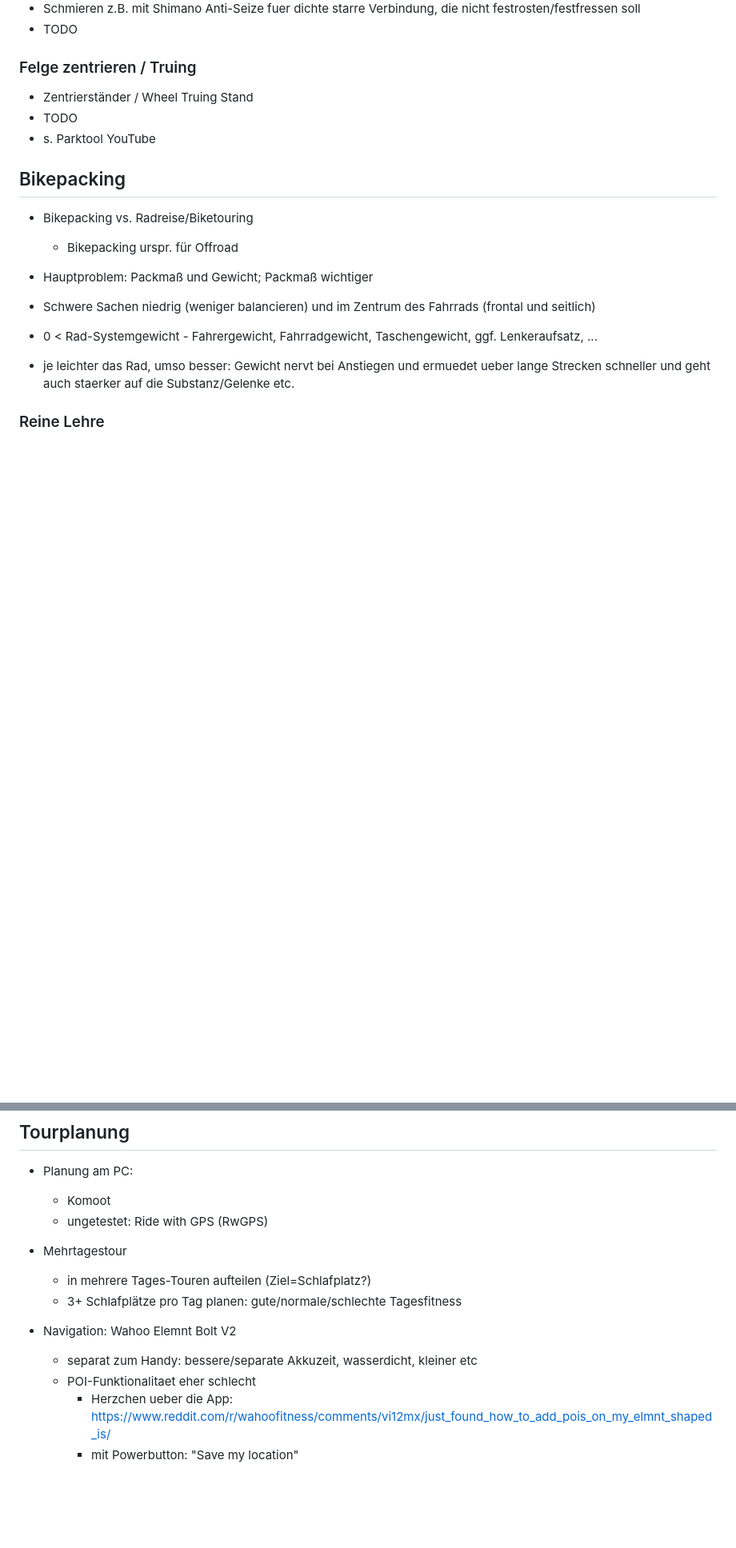
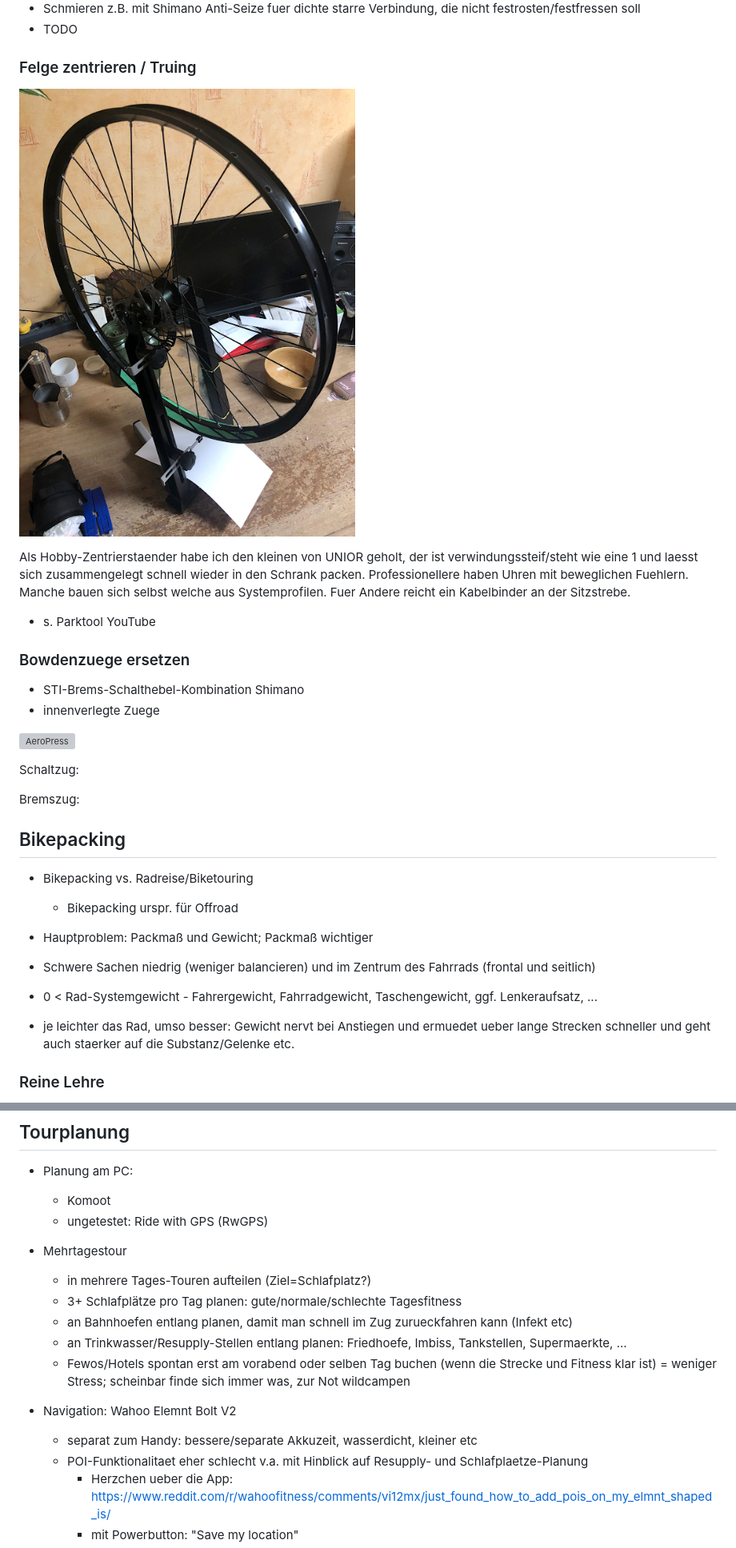
Before and after one commit to andre-st/andre-st.github.io, a Markdown page: BICYCLE.md, 2 parts joined by grey strips. Shown: that part at 80% size. GitHub-like rendering; pictures changed too: BICYCLE-truing.jpg (added); blank space fills up the shorter version; grey boxes are pictures that could not be loaded.

```diff
--- a/BICYCLE.md
+++ b/BICYCLE.md
@@ -518,11 +528,33 @@ Motorrad-Reiniger mehr und billiger (hab ich damals vom Fahrradladen bekommen, d
 
 ### Felge zentrieren / Truing
 
-- Zentrierständer / Wheel Truing Stand
-- TODO
+
+![Reifen](BICYCLE-truing.jpg)
+
+Als Hobby-Zentrierstaender habe ich den kleinen von UNIOR geholt, der ist verwindungssteif/steht wie eine 1
+und laesst sich zusammengelegt schnell wieder in den Schrank packen.
+Professionellere haben Uhren mit beweglichen Fuehlern.
+Manche bauen sich selbst welche aus Systemprofilen.
+Fuer Andere reicht ein Kabelbinder an der Sitzstrebe.
+
 - s. Parktool YouTube
 
 
+
+
+### Bowdenzuege ersetzen
+
+- STI-Brems-Schalthebel-Kombination Shimano
+- innenverlegte Zuege
+
+![AeroPress](COOKING-sti.jpg)
+
+
+
+Schaltzug:
+
+
+Bremszug:
 
 
 
@@ -676,10 +713,14 @@ Gutes Setup auf YT:
 - Mehrtagestour
 	- in mehrere Tages-Touren aufteilen (Ziel=Schlafplatz?)
 	- 3+ Schlafplätze pro Tag planen: gute/normale/schlechte Tagesfitness
+	- an Bahnhoefen entlang planen, damit man schnell im Zug zurueckfahren kann (Infekt etc)
+	- an Trinkwasser/Resupply-Stellen entlang planen: Friedhoefe, Imbiss, Tankstellen, Supermaerkte, ...
+	- Fewos/Hotels spontan erst am vorabend oder selben Tag buchen (wenn die Strecke und Fitness klar ist) = weniger Stress;
+			scheinbar finde sich immer was, zur Not wildcampen
 
 - Navigation: Wahoo Elemnt Bolt V2
 	- separat zum Handy: bessere/separate Akkuzeit, wasserdicht, kleiner etc
-	- POI-Funktionalitaet eher schlecht
+	- POI-Funktionalitaet eher schlecht v.a. mit Hinblick auf Resupply- und Schlafplaetze-Planung
 		- Herzchen ueber die App: https://www.reddit.com/r/wahoofitness/comments/vi12mx/just_found_how_to_add_pois_on_my_elmnt_shaped_is/
 		- mit Powerbutton: "Save my location"
 		- gibt Hacks im Internet mit ADB (Bolt ist ein Android-Geraet) und selbstgenerierten Karten und POI-Symbolen (Tanken, Baecker, ..., Wasserstellen)
```
Also changed, not shown: other parts of BICYCLE.md (+78 -7 lines), BICYCLE-sti.jpg (added), BICYCLE-wheel.jpg (added).
